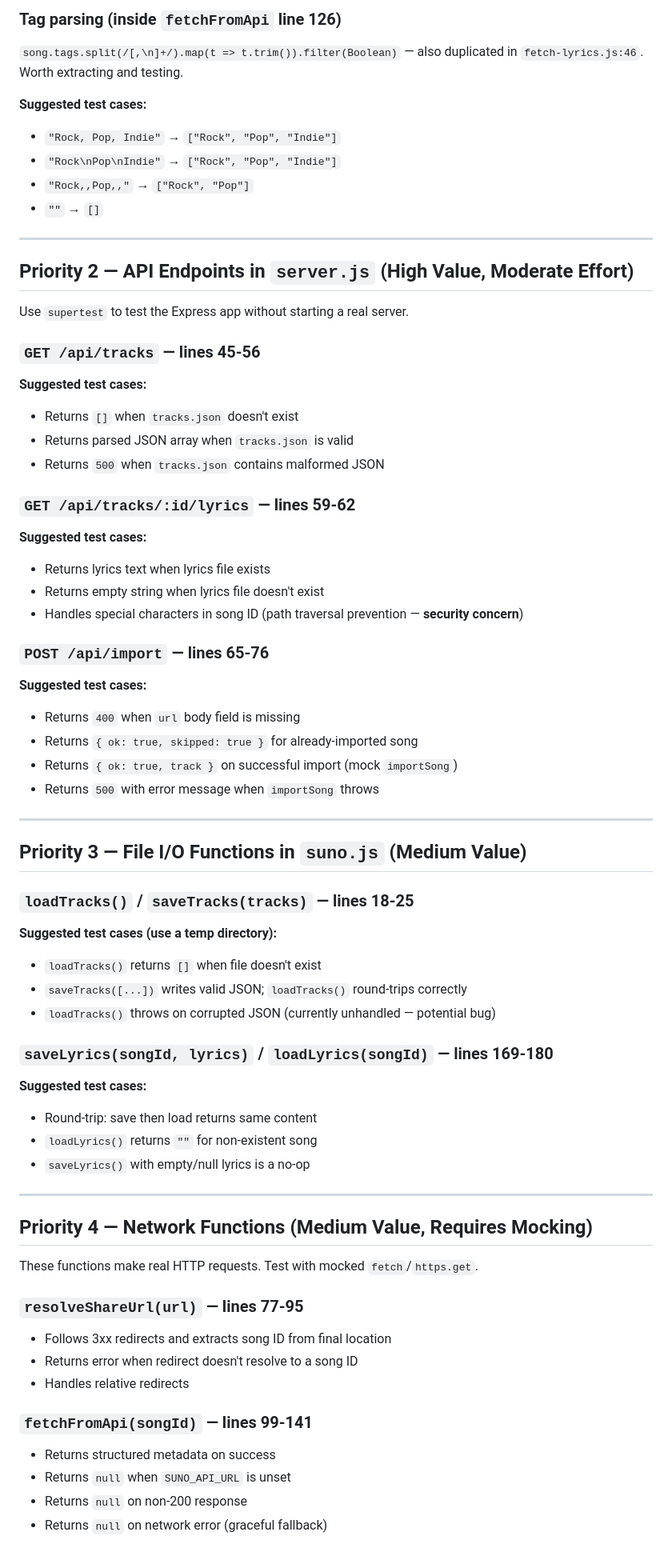
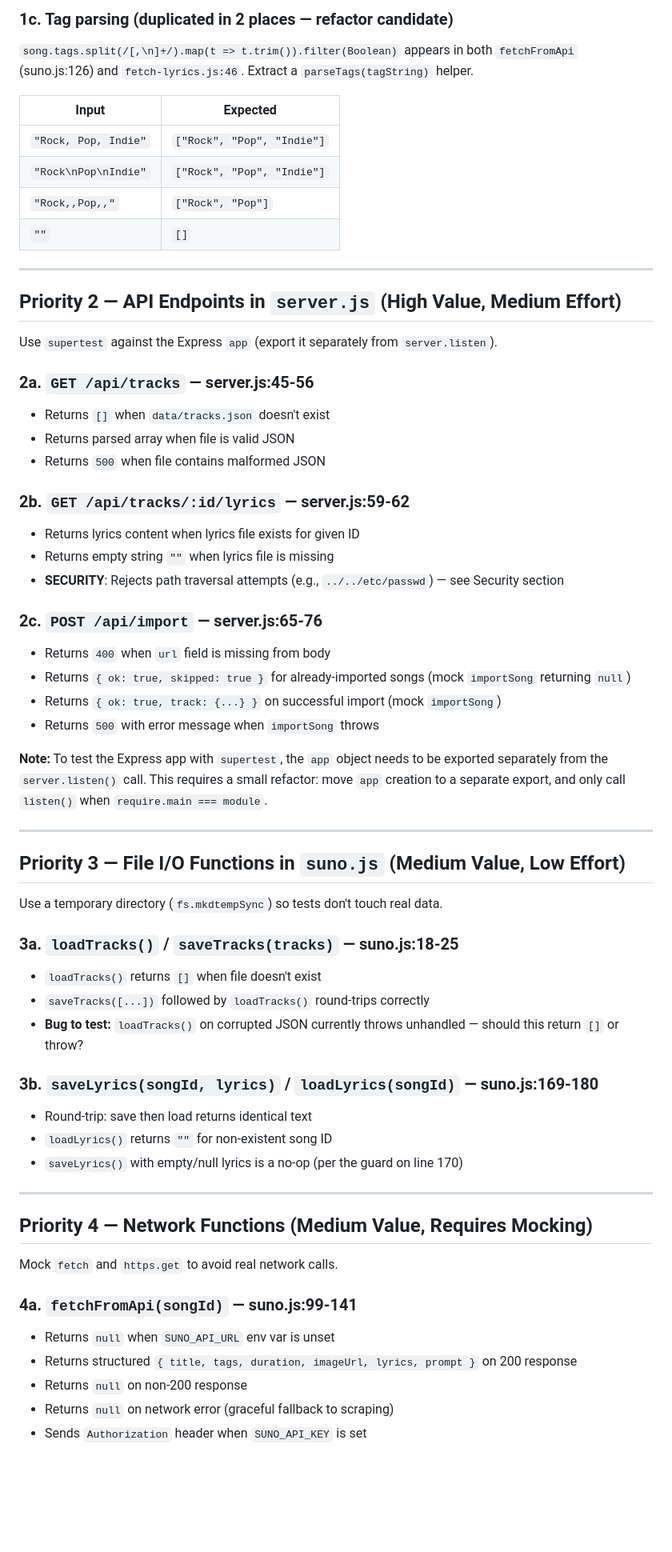
Before and after one commit to small-hours-games/small-hours-music, a Markdown page: TEST_COVERAGE_ANALYSIS.md, the part around one of its changes. Shown at 80% size. Rendered like a GitHub page; blank space fills up the shorter version.

```diff
--- a/TEST_COVERAGE_ANALYSIS.md
+++ b/TEST_COVERAGE_ANALYSIS.md
@@ -62,74 +74,71 @@ The duration-seconds-to-`"M:SS"` conversion is duplicated in two places and has
 
-### Tag parsing (inside `fetchFromApi` line 126)
+### 1c. Tag parsing (duplicated in 2 places — refactor candidate)
 
-`song.tags.split(/[,\n]+/).map(t => t.trim()).filter(Boolean)` — also duplicated in `fetch-lyrics.js:46`. Worth extracting and testing.
+`song.tags.split(/[,\n]+/).map(t => t.trim()).filter(Boolean)` appears in both `fetchFromApi` (suno.js:126) and `fetch-lyrics.js:46`. Extract a `parseTags(tagString)` helper.
 
-**Suggested test cases:**
-- `"Rock, Pop, Indie"` → `["Rock", "Pop", "Indie"]`
-- `"Rock\nPop\nIndie"` → `["Rock", "Pop", "Indie"]`
-- `"Rock,,Pop,,"` → `["Rock", "Pop"]`
-- `""` → `[]`
+| Input | Expected |
+|-------|----------|
+| `"Rock, Pop, Indie"` | `["Rock", "Pop", "Indie"]` |
+| `"Rock\nPop\nIndie"` | `["Rock", "Pop", "Indie"]` |
+| `"Rock,,Pop,,"` | `["Rock", "Pop"]` |
+| `""` | `[]` |
 
 ---
 
-## Priority 2 — API Endpoints in `server.js` (High Value, Moderate Effort)
+## Priority 2 — API Endpoints in `server.js` (High Value, Medium Effort)
 
-Use `supertest` to test the Express app without starting a real server.
+Use `supertest` against the Express `app` (export it separately from `server.listen`).
 
-### `GET /api/tracks` — lines 45-56
+### 2a. `GET /api/tracks` — server.js:45-56
 
-**Suggested test cases:**
-- Returns `[]` when `tracks.json` doesn't exist
-- Returns parsed JSON array when `tracks.json` is valid
-- Returns `500` when `tracks.json` contains malformed JSON
+- Returns `[]` when `data/tracks.json` doesn't exist
+- Returns parsed array when file is valid JSON
+- Returns `500` when file contains malformed JSON
 
-### `GET /api/tracks/:id/lyrics` — lines 59-62
+### 2b. `GET /api/tracks/:id/lyrics` — server.js:59-62
 
-**Suggested test cases:**
-- Returns lyrics text when lyrics file exists
-- Returns empty string when lyrics file doesn't exist
-- Handles special characters in song ID (path traversal prevention — **security concern**)
+- Returns lyrics content when lyrics file exists for given ID
+- Returns empty string `""` when lyrics file is missing
+- **SECURITY**: Rejects path traversal attempts (e.g., `../../etc/passwd`) — see Security section
 
-### `POST /api/import` — lines 65-76
+### 2c. `POST /api/import` — server.js:65-76
 
-**Suggested test cases:**
-- Returns `400` when `url` body field is missing
-- Returns `{ ok: true, skipped: true }` for already-imported song
-- Returns `{ ok: true, track }` on successful import (mock `importSong`)
+- Returns `400` when `url` field is missing from body
+- Returns `{ ok: true, skipped: true }` for already-imported songs (mock `importSong` returning `null`)
+- Returns `{ ok: true, track: {...} }` on successful import (mock `importSong`)
 - Returns `500` with error message when `importSong` throws
+
+**Note:** To test the Express app with `supertest`, the `app` object needs to be exported separately from the `server.listen()` call. This requires a small refactor: move `app` creation to a separate export, and only call `listen()` when `require.main === module`.
 
 ---
 
-## Priority 3 — File I/O Functions in `suno.js` (Medium Value)
+## Priority 3 — File I/O Functions in `suno.js` (Medium Value, Low Effort)
 
-### `loadTracks()` / `saveTracks(tracks)` — lines 18-25
+Use a temporary directory (`fs.mkdtempSync`) so tests don't touch real data.
 
-**Suggested test cases (use a temp directory):**
+### 3a. `loadTracks()` / `saveTracks(tracks)` — suno.js:18-25
+
 - `loadTracks()` returns `[]` when file doesn't exist
-- `saveTracks([...])` writes valid JSON; `loadTracks()` round-trips correctly
-- `loadTracks()` throws on corrupted JSON (currently unhandled — potential bug)
+- `saveTracks([...])` followed by `loadTracks()` round-trips correctly
+- **Bug to test:** `loadTracks()` on corrupted JSON currently throws unhandled — should this return `[]` or throw?
 
-### `saveLyrics(songId, lyrics)` / `loadLyrics(songId)` — lines 169-180
+### 3b. `saveLyrics(songId, lyrics)` / `loadLyrics(songId)` — suno.js:169-180
 
-**Suggested test cases:**
-- Round-trip: save then load returns same content
-- `loadLyrics()` returns `""` for non-existent song
-- `saveLyrics()` with empty/null lyrics is a no-op
+- Round-trip: save then load returns identical text
+- `loadLyrics()` returns `""` for non-existent song ID
+- `saveLyrics()` with empty/null lyrics is a no-op (per the guard on line 170)
 
 ---
 
 ## Priority 4 — Network Functions (Medium Value, Requires Mocking)
 
-These functions make real HTTP requests. Test with mocked `fetch`/`https.get`.
+Mock `fetch` and `https.get` to avoid real network calls.
 
-### `resolveShareUrl(url)` — lines 77-95
-- Follows 3xx redirects and extracts song ID from final location
-- Returns error when redirect doesn't resolve to a song ID
-- Handles relative redirects
+### 4a. `fetchFromApi(songId)` — suno.js:99-141
 
-### `fetchFromApi(songId)` — lines 99-141
-- Returns structured metadata on success
-- Returns `null` when `SUNO_API_URL` is unset
+- Returns `null` when `SUNO_API_URL` env var is unset
+- Returns structured `{ title, tags, duration, imageUrl, lyrics, prompt }` on 200 response
 - Returns `null` on non-200 response
-- Returns `null` on network error (graceful fallback)
+- Returns `null` on network error (graceful fallback to scraping)
+- Sends `Authorization` header when `SUNO_API_KEY` is set
 
```
Also changed, not shown: other parts of TEST_COVERAGE_ANALYSIS.md (+121 -82 lines).
